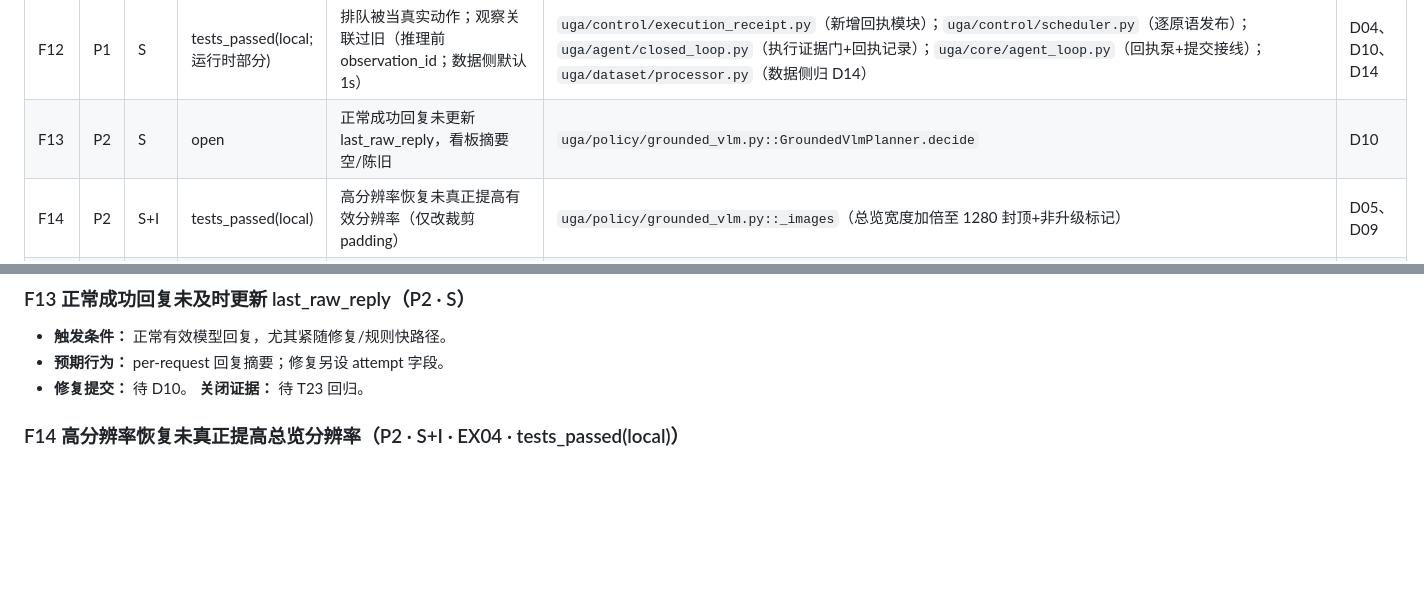
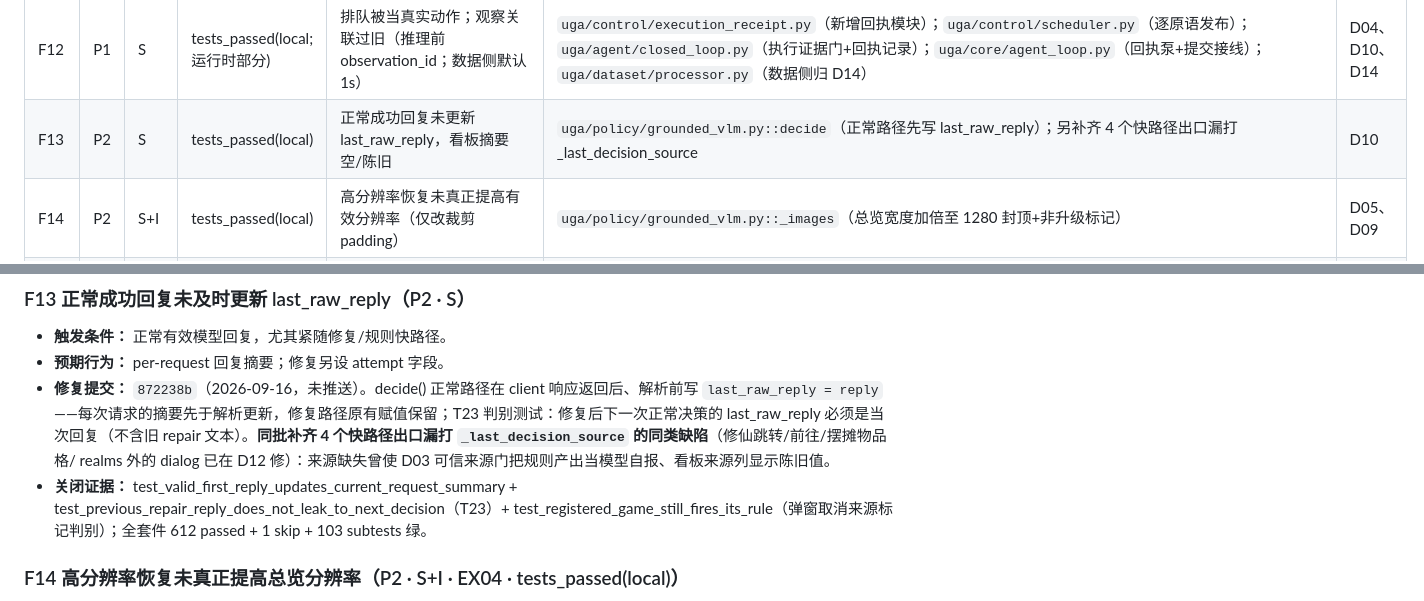
Before and after one commit to chenfengyimei/VLGameAgent, a Markdown page: docs/reviews/bug-ledger-2026-09-16.md, 2 parts joined by grey strips. Rendered like a GitHub page; blank space fills up the shorter version.

Commit message:
docs(reviews): record D10 per-request summaries in bug ledger

```diff
--- a/docs/reviews/bug-ledger-2026-09-16.md
+++ b/docs/reviews/bug-ledger-2026-09-16.md
@@ -25,7 +25,7 @@
 | F10 | P1 | S | tests_passed(local) | VisionRateLimitedError 未被新闭环统一捕获（只捕 BackendUnavailableError） | `uga/policy/vision_transport.py`（ProviderError 分类，BackendUnavailableError 子类——既有捕获边界全部兼容）；`uga/policy/vlm_planner.py`（fatal 传播） | D08 |
 | F11 | P1 | S+I | tests_passed(local) | 本地结构化校验比声明 Schema 宽松（float() 强转、混合坐标整体除 1000、confidence 无上界/类型检查） | `uga/policy/structured_output.py`（严格数字/置信度/坐标/文本）；`uga/policy/grounded_vlm.py::_parse/_parse_action`、GroundedOutcomeVerifier（接线） | D08、D09 |
 | F12 | P1 | S | tests_passed(local; 运行时部分) | 排队被当真实动作；观察关联过旧（推理前 observation_id；数据侧默认 1s） | `uga/control/execution_receipt.py`（新增回执模块）；`uga/control/scheduler.py`（逐原语发布）；`uga/agent/closed_loop.py`（执行证据门+回执记录）；`uga/core/agent_loop.py`（回执泵+提交接线）；`uga/dataset/processor.py`（数据侧归 D14） | D04、D10、D14 |
-| F13 | P2 | S | open | 正常成功回复未更新 last_raw_reply，看板摘要空/陈旧 | `uga/policy/grounded_vlm.py::GroundedVlmPlanner.decide` | D10 |
+| F13 | P2 | S | tests_passed(local) | 正常成功回复未更新 last_raw_reply，看板摘要空/陈旧 | `uga/policy/grounded_vlm.py::decide`（正常路径先写 last_raw_reply）；另补齐 4 个快路径出口漏打 _last_decision_source | D10 |
 | F14 | P2 | S+I | tests_passed(local) | 高分辨率恢复未真正提高有效分辨率（仅改裁剪 padding） | `uga/policy/grounded_vlm.py::_images`（总览宽度加倍至 1280 封顶+非升级标记） | D05、D09 |
 | F15 | P1 | S/R | tests_passed(local) | 会话持久化无作用域/原子替换/恢复后证据门槛 | `uga/agent/session_state.py`（schema/namespace/原子写/隔离/UNTRUSTED_RESTORED）；`apps/agent/run.py`（profile.game_id 绑定） | D07 |
 | F16 | P2 | S/R | open | CaptureHub 间隔统计无限增长全量排序；发布锁内同步录制 | `uga/capture/hub.py`（_gaps_ns、stats、_publish）；`uga/recording/episode_writer.py`（有界，勿误伤） | D11 |
@@ -117,7 +117,8 @@
 ### F13 正常成功回复未及时更新 last_raw_reply（P2 · S）
 - **触发条件：** 正常有效模型回复，尤其紧随修复/规则快路径。
 - **预期行为：** per-request 回复摘要；修复另设 attempt 字段。
-- **修复提交：** 待 D10。 **关闭证据：** 待 T23 回归。
+- **修复提交：** `872238b`（2026-09-16，未推送）。decide() 正常路径在 client 响应返回后、解析前写 `last_raw_reply = reply`——每次请求的摘要先于解析更新，修复路径原有赋值保留；T23 判别测试：修复后下一次正常决策的 last_raw_reply 必须是当次回复（不含旧 repair 文本）。**同批补齐 4 个快路径出口漏打 `_last_decision_source` 的同类缺陷**（修仙跳转/前往/摆摊物品格/ realms 外的 dialog 已在 D12 修）：来源缺失曾使 D03 可信来源门把规则产出当模型自报、看板来源列显示陈旧值。
+- **关闭证据：** test_valid_first_reply_updates_current_request_summary + test_previous_repair_reply_does_not_leak_to_next_decision（T23）+ test_registered_game_still_fires_its_rule（弹窗取消来源标记判别）；全套件 612 passed + 1 skip + 103 subtests 绿。
 
 ### F14 高分辨率恢复未真正提高总览分辨率（P2 · S+I · EX04 · tests_passed(local)）
 - **触发条件：** 640 宽、无目标裁剪配置进入 HIGH_RESOLUTION。
```
